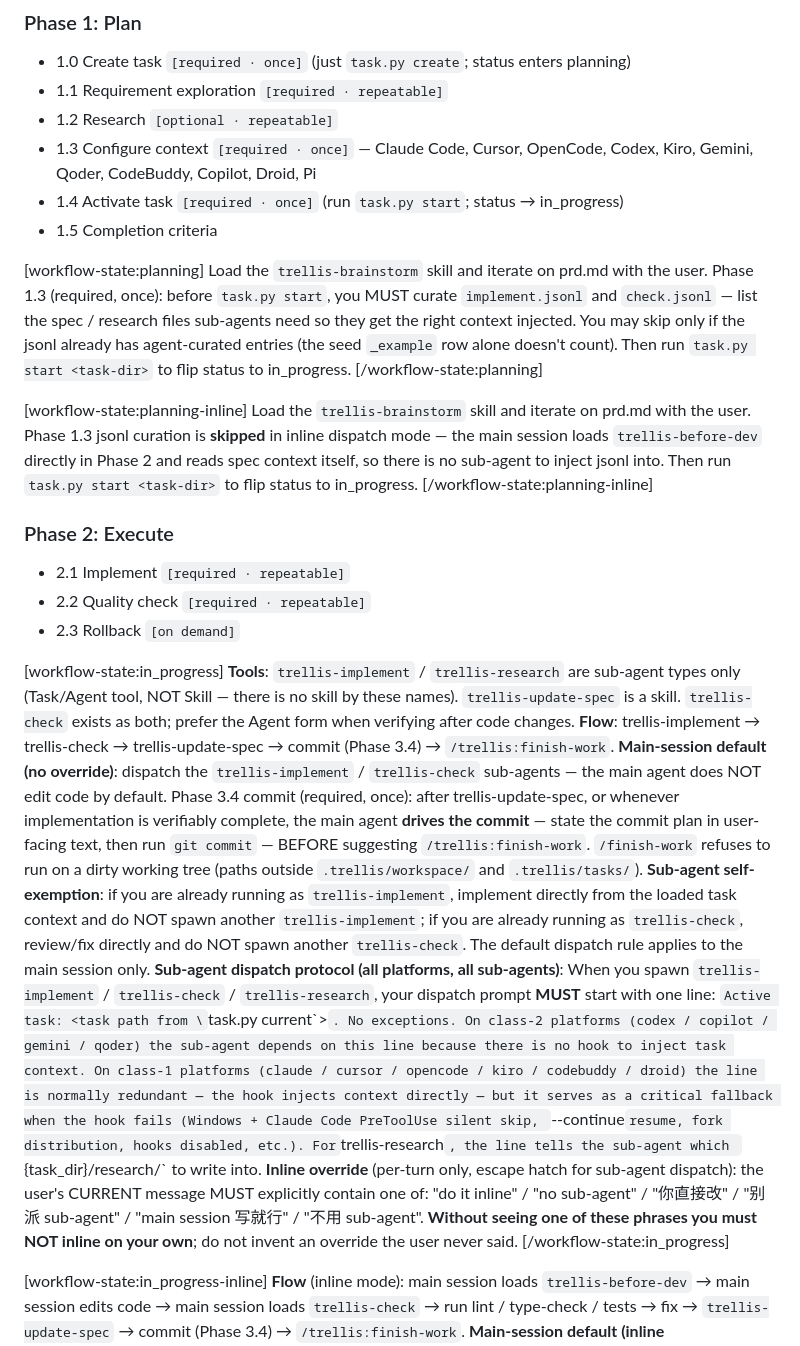
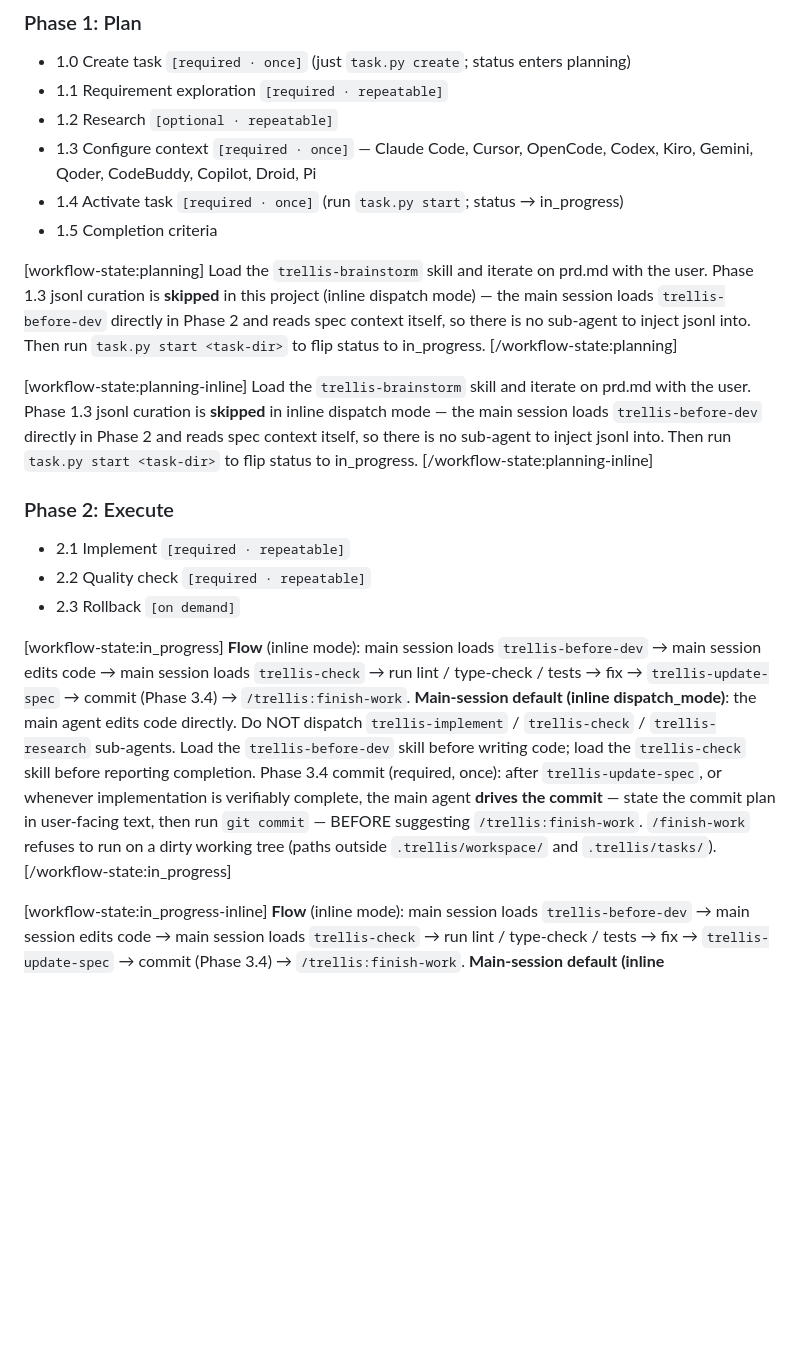
Before and after one commit to han1997/DianMao, a Markdown page: .trellis/workflow.md, the part around the change. Rendered like a GitHub page; blank space fills up the shorter version.

Commit message:
chore(trellis): switch workflow to inline dispatch mode

```diff
--- a/.trellis/workflow.md
+++ b/.trellis/workflow.md
@@ -167,7 +167,7 @@ No active task. **A Direct answer** — pure Q&A / explanation / lookup / chat;
 
 [workflow-state:planning]
 Load the `trellis-brainstorm` skill and iterate on prd.md with the user.
-Phase 1.3 (required, once): before `task.py start`, you MUST curate `implement.jsonl` and `check.jsonl` — list the spec / research files sub-agents need so they get the right context injected. You may skip only if the jsonl already has agent-curated entries (the seed `_example` row alone doesn't count).
+Phase 1.3 jsonl curation is **skipped** in this project (inline dispatch mode) — the main session loads `trellis-before-dev` directly in Phase 2 and reads spec context itself, so there is no sub-agent to inject jsonl into.
 Then run `task.py start <task-dir>` to flip status to in_progress.
 [/workflow-state:planning]
 
@@ -195,12 +195,9 @@ Then run `task.py start <task-dir>` to flip status to in_progress.
      commit, including Phase 3.3 spec update and Phase 3.4 commit. -->
 
 [workflow-state:in_progress]
-**Tools**: `trellis-implement` / `trellis-research` are sub-agent types only (Task/Agent tool, NOT Skill — there is no skill by these names). `trellis-update-spec` is a skill. `trellis-check` exists as both; prefer the Agent form when verifying after code changes.
-**Flow**: trellis-implement → trellis-check → trellis-update-spec → commit (Phase 3.4) → `/trellis:finish-work`.
-**Main-session default (no override)**: dispatch the `trellis-implement` / `trellis-check` sub-agents — the main agent does NOT edit code by default. Phase 3.4 commit (required, once): after trellis-update-spec, or whenever implementation is verifiably complete, the main agent **drives the commit** — state the commit plan in user-facing text, then run `git commit` — BEFORE suggesting `/trellis:finish-work`. `/finish-work` refuses to run on a dirty working tree (paths outside `.trellis/workspace/` and `.trellis/tasks/`).
-**Sub-agent self-exemption**: if you are already running as `trellis-implement`, implement directly from the loaded task context and do NOT spawn another `trellis-implement`; if you are already running as `trellis-check`, review/fix directly and do NOT spawn another `trellis-check`. The default dispatch rule applies to the main session only.
-**Sub-agent dispatch protocol (all platforms, all sub-agents)**: When you spawn `trellis-implement` / `trellis-check` / `trellis-research`, your dispatch prompt **MUST** start with one line: `Active task: <task path from \`task.py current\`>`. No exceptions. On class-2 platforms (codex / copilot / gemini / qoder) the sub-agent depends on this line because there is no hook to inject task context. On class-1 platforms (claude / cursor / opencode / kiro / codebuddy / droid) the line is normally redundant — the hook injects context directly — but it serves as a critical fallback when the hook fails (Windows + Claude Code PreToolUse silent skip, `--continue` resume, fork distribution, hooks disabled, etc.). For `trellis-research`, the line tells the sub-agent which `{task_dir}/research/` to write into.
-**Inline override** (per-turn only, escape hatch for sub-agent dispatch): the user's CURRENT message MUST explicitly contain one of: "do it inline" / "no sub-agent" / "你直接改" / "别派 sub-agent" / "main session 写就行" / "不用 sub-agent". **Without seeing one of these phrases you must NOT inline on your own**; do not invent an override the user never said.
+**Flow** (inline mode): main session loads `trellis-before-dev` → main session edits code → main session loads `trellis-check` → run lint / type-check / tests → fix → `trellis-update-spec` → commit (Phase 3.4) → `/trellis:finish-work`.
+**Main-session default (inline dispatch_mode)**: the main agent edits code directly. Do NOT dispatch `trellis-implement` / `trellis-check` / `trellis-research` sub-agents. Load the `trellis-before-dev` skill before writing code; load the `trellis-check` skill before reporting completion.
+Phase 3.4 commit (required, once): after `trellis-update-spec`, or whenever implementation is verifiably complete, the main agent **drives the commit** — state the commit plan in user-facing text, then run `git commit` — BEFORE suggesting `/trellis:finish-work`. `/finish-work` refuses to run on a dirty working tree (paths outside `.trellis/workspace/` and `.trellis/tasks/`).
 [/workflow-state:in_progress]
 
 <!-- Per-turn breadcrumb: shown while status='in_progress' when
```
